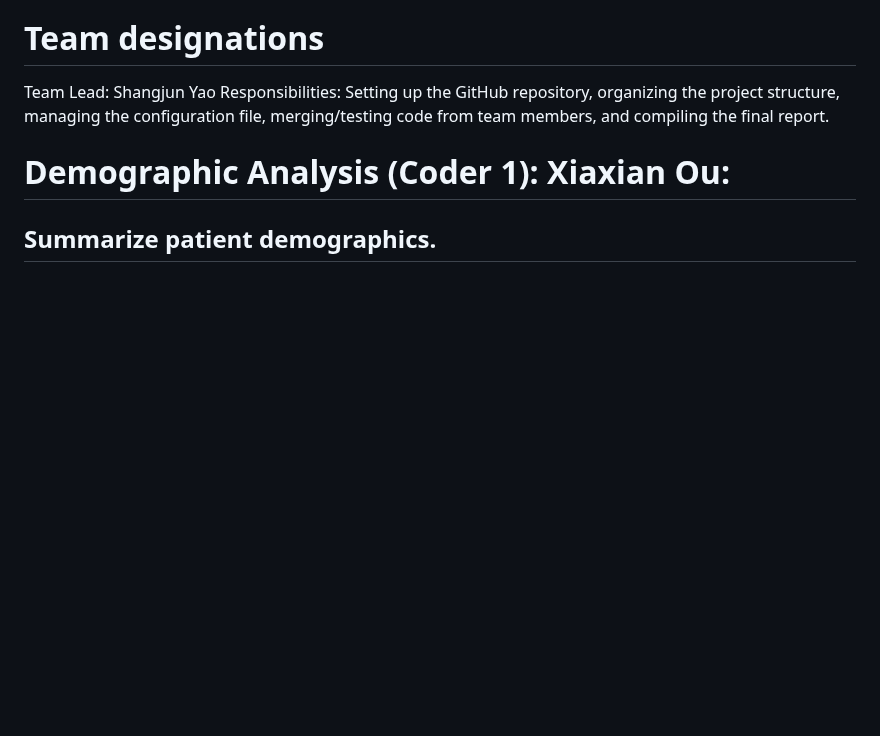
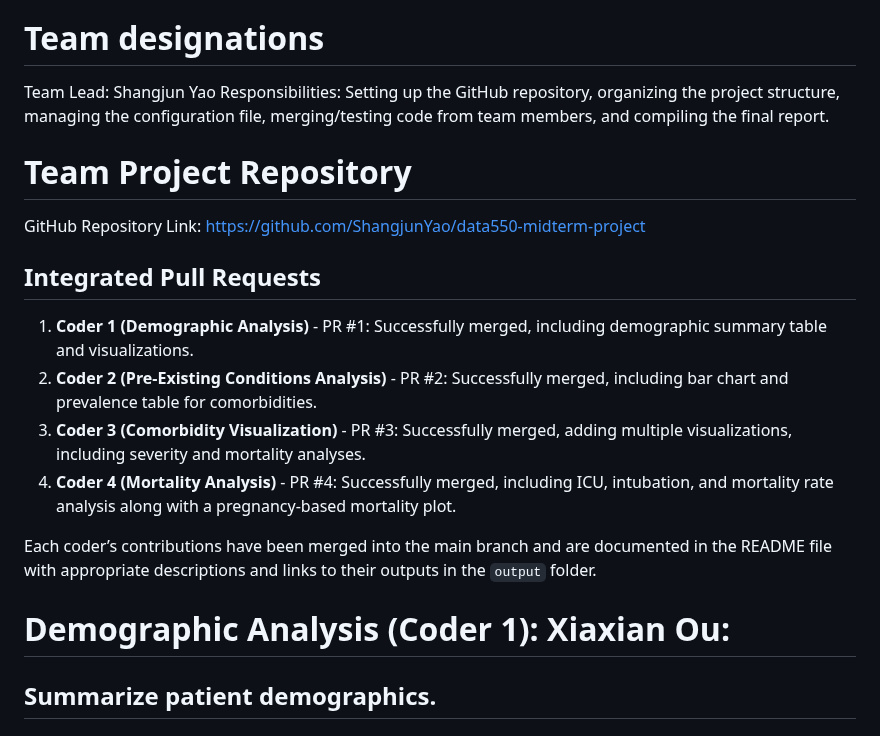
Before and after one commit to ShangjunYao/data550-midterm-project, a Markdown page: README.md, the part around the change. Drawn GitHub-style; blank space fills up the shorter version.

```diff
--- a/README.md
+++ b/README.md
@@ -11,6 +11,18 @@ Mexican government dataset on COVID-19 cases in Mexico
 # Team designations
 Team Lead: Shangjun Yao
 Responsibilities: Setting up the GitHub repository, organizing the project structure, managing the configuration file, merging/testing code from team members, and compiling the final report.
+
+# Team Project Repository
+GitHub Repository Link: https://github.com/ShangjunYao/data550-midterm-project
+## Integrated Pull Requests
+
+1. **Coder 1 (Demographic Analysis)** - PR #1: Successfully merged, including demographic summary table and visualizations.
+2. **Coder 2 (Pre-Existing Conditions Analysis)** - PR #2: Successfully merged, including bar chart and prevalence table for comorbidities.
+3. **Coder 3 (Comorbidity Visualization)** - PR #3: Successfully merged, adding multiple visualizations, including severity and mortality analyses.
+4. **Coder 4 (Mortality Analysis)** - PR #4: Successfully merged, including ICU, intubation, and mortality rate analysis along with a pregnancy-based mortality plot.
+
+Each coder’s contributions have been merged into the main branch and are documented in the README file with appropriate descriptions and links to their outputs in the `output` folder.
+
 
 # Demographic Analysis (Coder 1): Xiaxian Ou:
 ## Summarize patient demographics.
```
